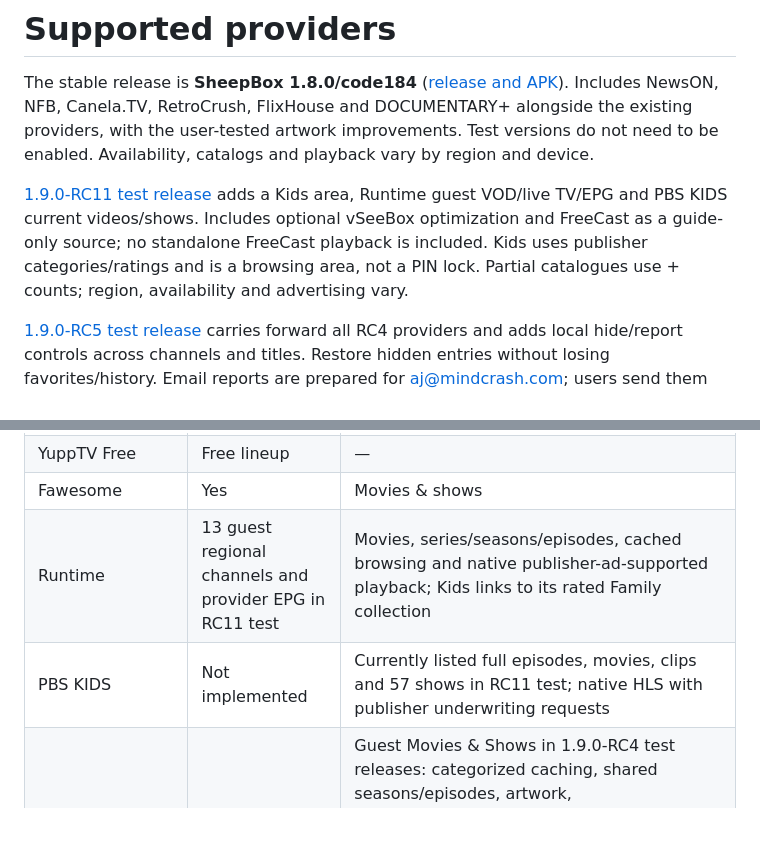
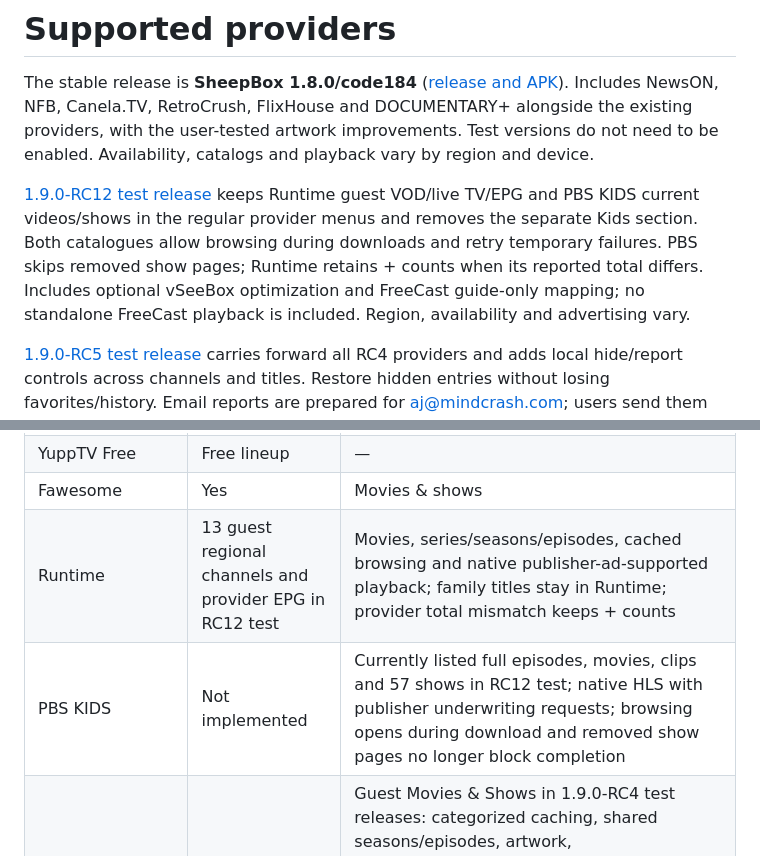
Before and after one commit to sheepman90s/sheepbox-releases, a Markdown page: PROVIDERS.md, 2 parts joined by grey strips. Drawn GitHub-style; blank space fills up the shorter version.

```diff
--- a/PROVIDERS.md
+++ b/PROVIDERS.md
@@ -2,7 +2,7 @@
 
 The stable release is **SheepBox 1.8.0/code184** ([release and APK](https://github.com/sheepman90s/sheepbox-releases/releases/tag/v1.8.0)). Includes NewsON, NFB, Canela.TV, RetroCrush, FlixHouse and DOCUMENTARY+ alongside the existing providers, with the user-tested artwork improvements. Test versions do not need to be enabled. Availability, catalogs and playback vary by region and device.
 
-[1.9.0-RC11 test release](https://github.com/sheepman90s/sheepbox-releases/releases/tag/v1.9.0-RC11) adds a Kids area, Runtime guest VOD/live TV/EPG and PBS KIDS current videos/shows. Includes optional vSeeBox optimization and FreeCast as a guide-only source; no standalone FreeCast playback is included. Kids uses publisher categories/ratings and is a browsing area, not a PIN lock. Partial catalogues use + counts; region, availability and advertising vary.
+[1.9.0-RC12 test release](https://github.com/sheepman90s/sheepbox-releases/releases/tag/v1.9.0-RC12) keeps Runtime guest VOD/live TV/EPG and PBS KIDS current videos/shows in the regular provider menus and removes the separate Kids section. Both catalogues allow browsing during downloads and retry temporary failures. PBS skips removed show pages; Runtime retains + counts when its reported total differs. Includes optional vSeeBox optimization and FreeCast guide-only mapping; no standalone FreeCast playback is included. Region, availability and advertising vary.
 
 [1.9.0-RC5 test release](https://github.com/sheepman90s/sheepbox-releases/releases/tag/v1.9.0-RC5) carries forward all RC4 providers and adds local hide/report controls across channels and titles. Restore hidden entries without losing favorites/history. Email reports are prepared for aj@mindcrash.com; users send them from their email app or phone.
 
@@ -19,8 +19,8 @@ The stable release is **SheepBox 1.8.0/code184** ([release and APK](https://gith
 | Sling Freestream | Yes | Free movies & shows |
 | YuppTV Free | Free lineup | — |
 | Fawesome | Yes | Movies & shows |
-| Runtime | 13 guest regional channels and provider EPG in RC11 test | Movies, series/seasons/episodes, cached browsing and native publisher-ad-supported playback; Kids links to its rated Family collection |
-| PBS KIDS | Not implemented | Currently listed full episodes, movies, clips and 57 shows in RC11 test; native HLS with publisher underwriting requests |
+| Runtime | 13 guest regional channels and provider EPG in RC12 test | Movies, series/seasons/episodes, cached browsing and native publisher-ad-supported playback; family titles stay in Runtime; provider total mismatch keeps + counts |
+| PBS KIDS | Not implemented | Currently listed full episodes, movies, clips and 57 shows in RC12 test; native HLS with publisher underwriting requests; browsing opens during download and removed show pages no longer block completion |
 | Popcornflix | No standalone lineup verified | Guest Movies & Shows in 1.9.0-RC4 test releases: categorized caching, shared seasons/episodes, artwork, search/favorites/history/resume/autoplay, captions and native playback with publisher advertising. Current US website snapshot: 580 movies and 166 shows; 746 catalog images decoded. |
 | Local Now | Yes | Movies & shows |
 | STIRR | Yes | Movies & shows |
```
Also changed, not shown: README.md (+5 -5 lines), ROADMAP.md (+8 -0 lines), docs/screenshot-pbskids-rc12.png (added), 2 other files.
